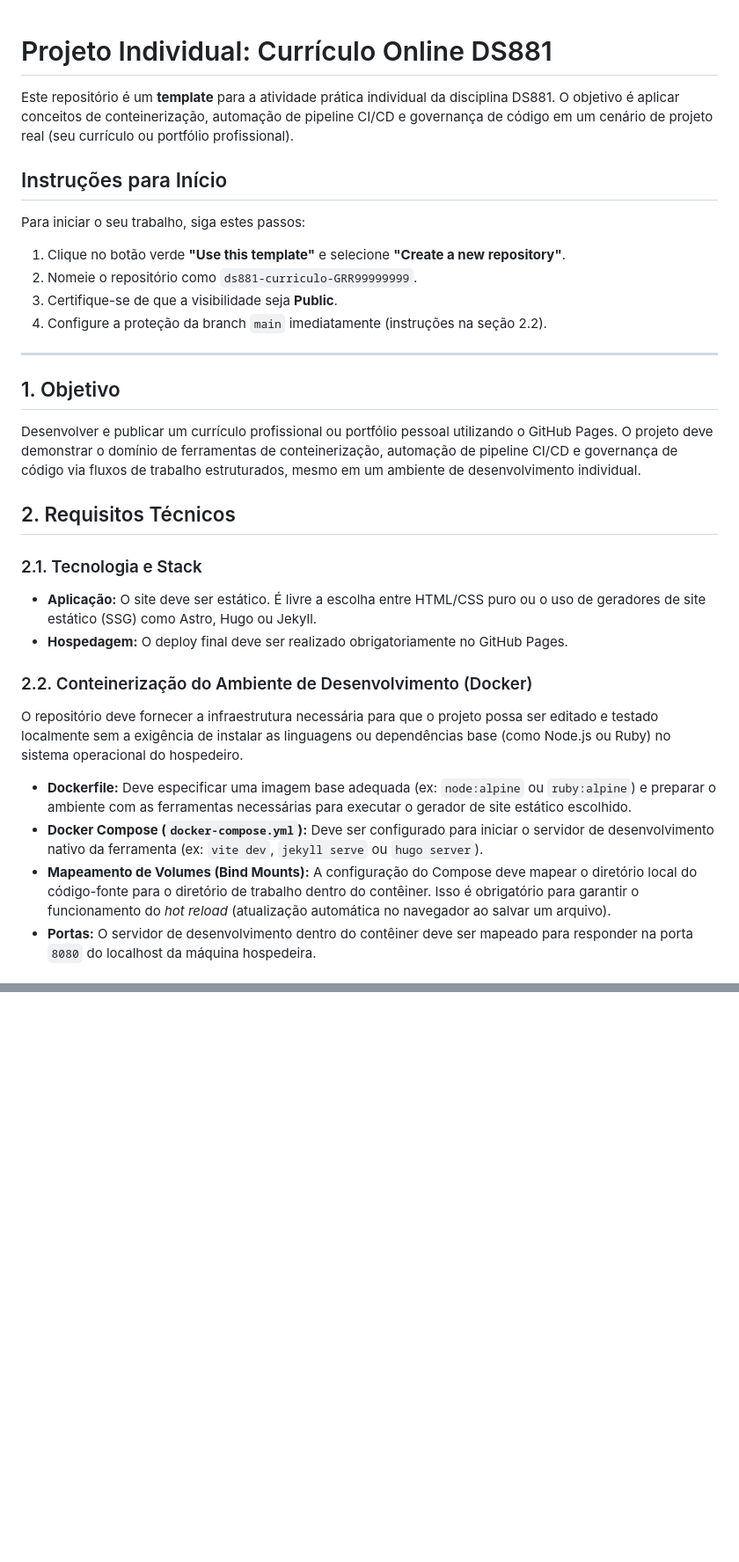
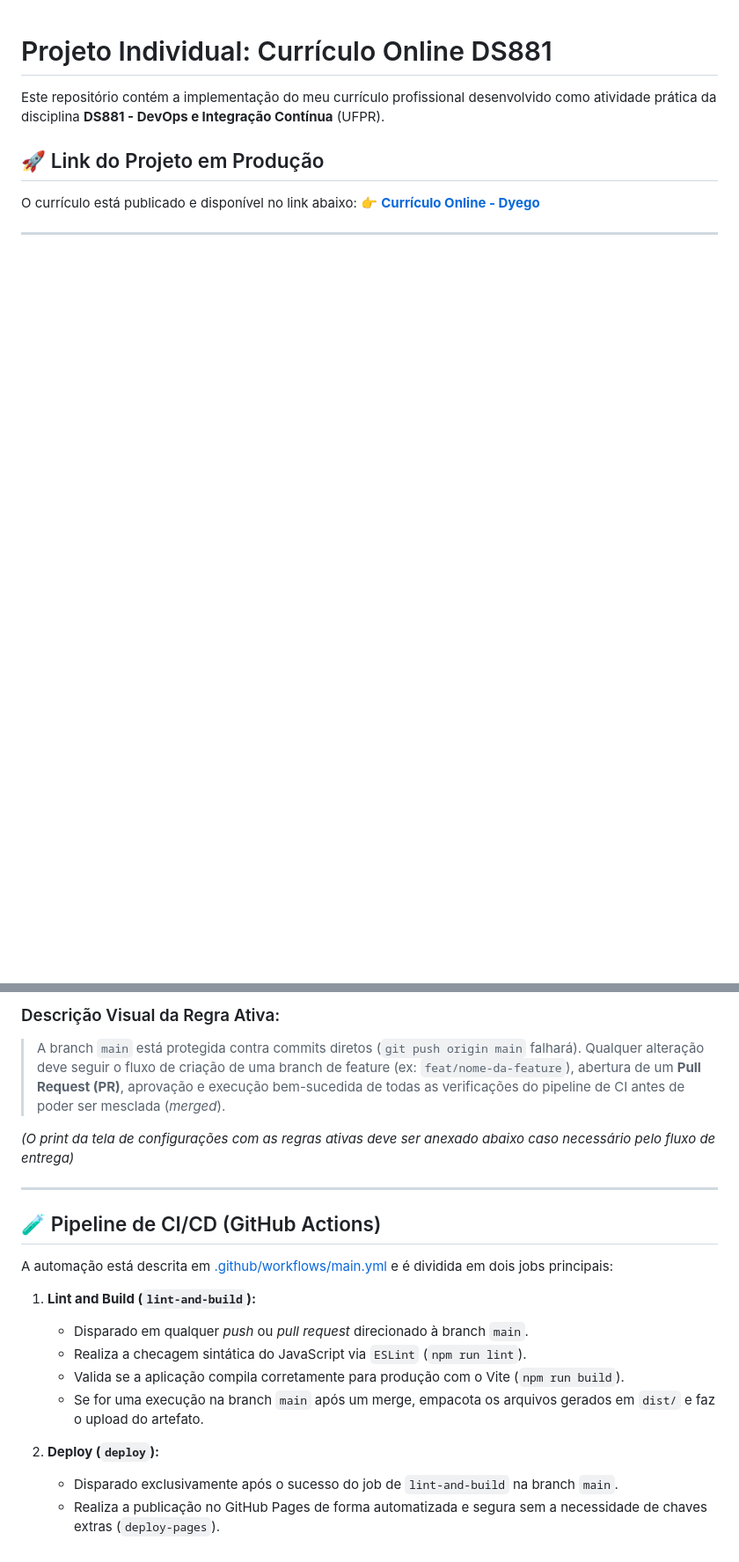
Before and after one commit to Dasko7b/ds881-curriculo-GRR20242244, a Markdown page: README.md, 2 parts joined by grey strips. Shown at 88% size. Rendered like a GitHub page; blank space fills up the shorter version.

```diff
--- a/README.md
+++ b/README.md
@@ -1,31 +1,10 @@
 # Projeto Individual: Currículo Online DS881
 
-Este repositório é um **template** para a atividade prática individual da disciplina DS881. O objetivo é aplicar conceitos de conteinerização, automação de pipeline CI/CD e governança de código em um cenário de projeto real (seu currículo ou portfólio profissional).
+Este repositório contém a implementação do meu currículo profissional desenvolvido como atividade prática da disciplina **DS881 - DevOps e Integração Contínua** (UFPR).
 
-## Instruções para Início
-
-Para iniciar o seu trabalho, siga estes passos:
-
-1. Clique no botão verde **"Use this template"** e selecione **"Create a new repository"**.
-2. Nomeie o repositório como `ds881-curriculo-GRR99999999`.
-3. Certifique-se de que a visibilidade seja **Public**.
-4. Configure a proteção da branch `main` imediatamente (instruções na seção 2.2).
+## 🚀 Link do Projeto em Produção
+O currículo está publicado e disponível no link abaixo:
+👉 **[Currículo Online - Dyego](https://dasko7b.github.io/ds881-curriculo-GRR20242244/)**
 
 ---
 
-## 1. Objetivo
-Desenvolver e publicar um currículo profissional ou portfólio pessoal utilizando o GitHub Pages. O projeto deve demonstrar o domínio de ferramentas de conteinerização, automação de pipeline CI/CD e governança de código via fluxos de trabalho estruturados, mesmo em um ambiente de desenvolvimento individual.
-
-## 2. Requisitos Técnicos
-
-### 2.1. Tecnologia e Stack
-* **Aplicação:** O site deve ser estático. É livre a escolha entre HTML/CSS puro ou o uso de geradores de site estático (SSG) como Astro, Hugo ou Jekyll.
-* **Hospedagem:** O deploy final deve ser realizado obrigatoriamente no GitHub Pages.
-
-### 2.2. Conteinerização do Ambiente de Desenvolvimento (Docker)
-O repositório deve fornecer a infraestrutura necessária para que o projeto possa ser editado e testado localmente sem a exigência de instalar as linguagens ou dependências base (como Node.js ou Ruby) no sistema operacional do hospedeiro.
-* **Dockerfile:** Deve especificar uma imagem base adequada (ex: `node:alpine` ou `ruby:alpine`) e preparar o ambiente com as ferramentas necessárias para executar o gerador de site estático escolhido.
-* **Docker Compose (`docker-compose.yml`):** Deve ser configurado para iniciar o servidor de desenvolvimento nativo da ferramenta (ex: `vite dev`, `jekyll serve` ou `hugo server`).
-* **Mapeamento de Volumes (Bind Mounts):** A configuração do Compose deve mapear o diretório local do código-fonte para o diretório de trabalho dentro do contêiner. Isso é obrigatório para garantir o funcionamento do *hot reload* (atualização automática no navegador ao salvar um arquivo).
-* **Portas:** O servidor de desenvolvimento dentro do contêiner deve ser mapeado para responder na porta `8080` do localhost da máquina hospedeira.
-
@@ -70,0 +73,20 @@ A entrega deve ser realizada através do formulário disponibilizado pelo profes
+### Descrição Visual da Regra Ativa:
+> A branch `main` está protegida contra commits diretos (`git push origin main` falhará). Qualquer alteração deve seguir o fluxo de criação de uma branch de feature (ex: `feat/nome-da-feature`), abertura de um **Pull Request (PR)**, aprovação e execução bem-sucedida de todas as verificações do pipeline de CI antes de poder ser mesclada (*merged*).
+
+*(O print da tela de configurações com as regras ativas deve ser anexado abaixo caso necessário pelo fluxo de entrega)*
+
+---
+
+## 🧪 Pipeline de CI/CD (GitHub Actions)
+
+A automação está descrita em [.github/workflows/main.yml](.github/workflows/main.yml) e é dividida em dois jobs principais:
+
+1. **Lint and Build (`lint-and-build`):**
+   * Disparado em qualquer *push* ou *pull request* direcionado à branch `main`.
+   * Realiza a checagem sintática do JavaScript via `ESLint` (`npm run lint`).
+   * Valida se a aplicação compila corretamente para produção com o Vite (`npm run build`).
+   * Se for uma execução na branch `main` após um merge, empacota os arquivos gerados em `dist/` e faz o upload do artefato.
+
+2. **Deploy (`deploy`):**
+   * Disparado exclusivamente após o sucesso do job de `lint-and-build` na branch `main`.
+   * Realiza a publicação no GitHub Pages de forma automatizada e segura sem a necessidade de chaves extras (`deploy-pages`).
```
Also changed, not shown: other parts of README.md (+55 -32 lines).
